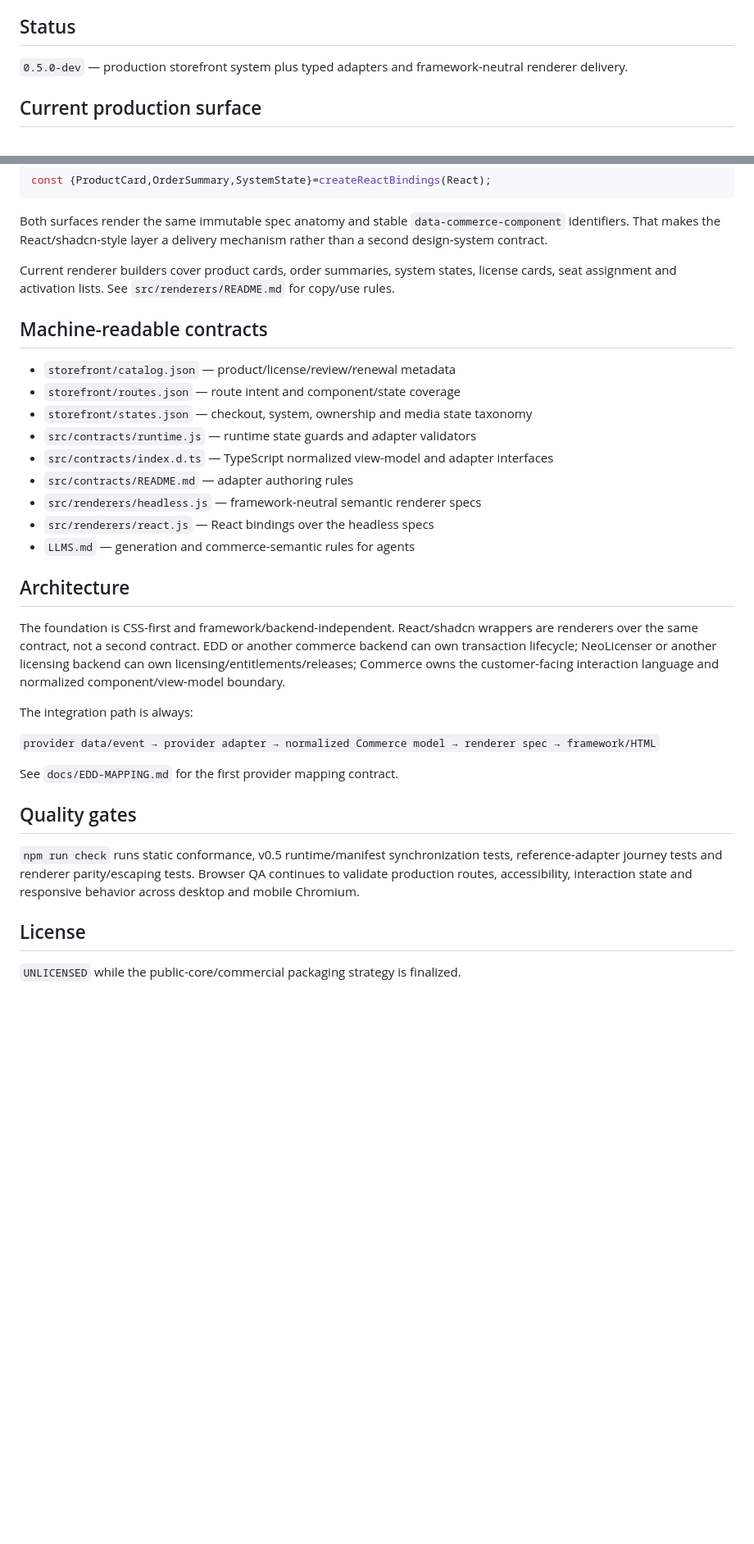
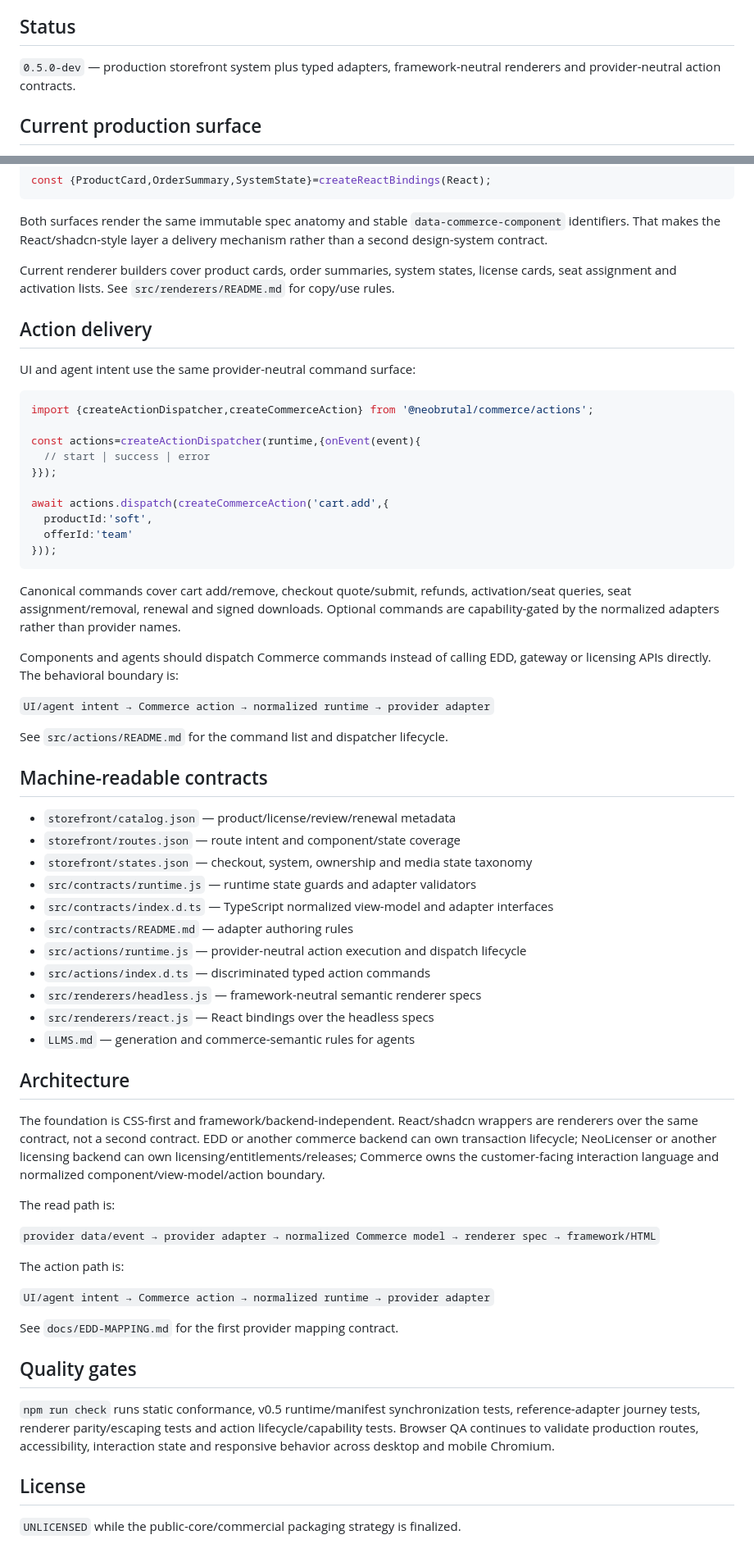
Before and after one commit to NeoBrutalism-shop/NeoBrutal-Commerce, a Markdown page: README.md, 2 parts joined by grey strips. Shown at 82% size. Drawn GitHub-style; blank space fills up the shorter version.

Commit message:
Document the v0.5 action delivery surface

````diff
--- a/README.md
+++ b/README.md
@@ -6,7 +6,7 @@ Commerce is a flavor of the NeoBrutalism family. It shares the same tactile inte
 
 ## Status
 
-`0.5.0-dev` — production storefront system plus typed adapters and framework-neutral renderer delivery.
+`0.5.0-dev` — production storefront system plus typed adapters, framework-neutral renderers and provider-neutral action contracts.
 
 ## Current production surface
 
@@ -98,6 +99,31 @@ Both surfaces render the same immutable spec anatomy and stable `data-commerce-c
 
 Current renderer builders cover product cards, order summaries, system states, license cards, seat assignment and activation lists. See `src/renderers/README.md` for copy/use rules.
 
+## Action delivery
+
+UI and agent intent use the same provider-neutral command surface:
+
+```js
+import {createActionDispatcher,createCommerceAction} from '@neobrutal/commerce/actions';
+
+const actions=createActionDispatcher(runtime,{onEvent(event){
+  // start | success | error
+}});
+
+await actions.dispatch(createCommerceAction('cart.add',{
+  productId:'soft',
+  offerId:'team'
+}));
+```
+
+Canonical commands cover cart add/remove, checkout quote/submit, refunds, activation/seat queries, seat assignment/removal, renewal and signed downloads. Optional commands are capability-gated by the normalized adapters rather than provider names.
+
+Components and agents should dispatch Commerce commands instead of calling EDD, gateway or licensing APIs directly. The behavioral boundary is:
+
+`UI/agent intent → Commerce action → normalized runtime → provider adapter`
+
+See `src/actions/README.md` for the command list and dispatcher lifecycle.
+
 ## Machine-readable contracts
 
 - `storefront/catalog.json` — product/license/review/renewal metadata
@@ -106,23 +132,29 @@ Current renderer builders cover product cards, order summaries, system states, l
 - `src/contracts/runtime.js` — runtime state guards and adapter validators
 - `src/contracts/index.d.ts` — TypeScript normalized view-model and adapter interfaces
 - `src/contracts/README.md` — adapter authoring rules
+- `src/actions/runtime.js` — provider-neutral action execution and dispatch lifecycle
+- `src/actions/index.d.ts` — discriminated typed action commands
 - `src/renderers/headless.js` — framework-neutral semantic renderer specs
 - `src/renderers/react.js` — React bindings over the headless specs
 - `LLMS.md` — generation and commerce-semantic rules for agents
 
 ## Architecture
 
-The foundation is CSS-first and framework/backend-independent. React/shadcn wrappers are renderers over the same contract, not a second contract. EDD or another commerce backend can own transaction lifecycle; NeoLicenser or another licensing backend can own licensing/entitlements/releases; Commerce owns the customer-facing interaction language and normalized component/view-model boundary.
+The foundation is CSS-first and framework/backend-independent. React/shadcn wrappers are renderers over the same contract, not a second contract. EDD or another commerce backend can own transaction lifecycle; NeoLicenser or another licensing backend can own licensing/entitlements/releases; Commerce owns the customer-facing interaction language and normalized component/view-model/action boundary.
 
-The integration path is always:
+The read path is:
 
 `provider data/event → provider adapter → normalized Commerce model → renderer spec → framework/HTML`
+
+The action path is:
+
+`UI/agent intent → Commerce action → normalized runtime → provider adapter`
 
 See `docs/EDD-MAPPING.md` for the first provider mapping contract.
 
 ## Quality gates
 
-`npm run check` runs static conformance, v0.5 runtime/manifest synchronization tests, reference-adapter journey tests and renderer parity/escaping tests. Browser QA continues to validate production routes, accessibility, interaction state and responsive behavior across desktop and mobile Chromium.
+`npm run check` runs static conformance, v0.5 runtime/manifest synchronization tests, reference-adapter journey tests, renderer parity/escaping tests and action lifecycle/capability tests. Browser QA continues to validate production routes, accessibility, interaction state and responsive behavior across desktop and mobile Chromium.
 
 ## License
 
````
Also changed, not shown: other parts of README.md (+1 -0 lines).
